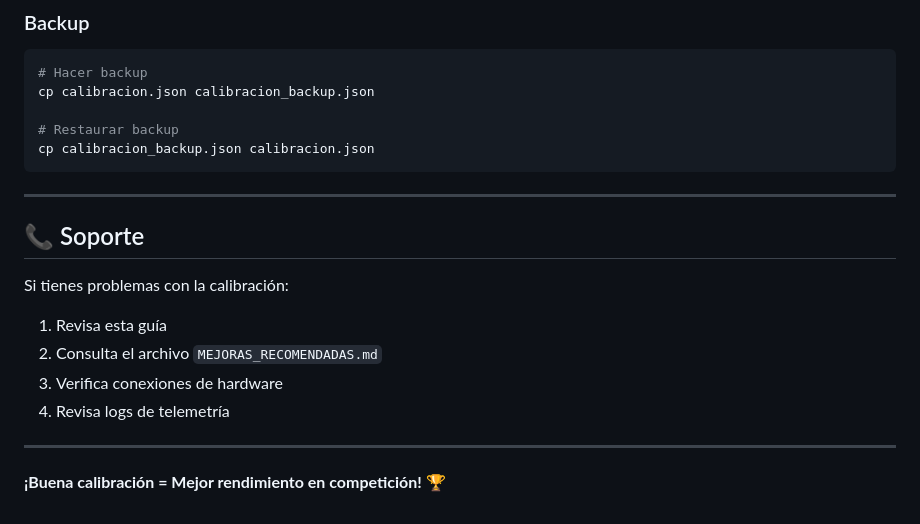
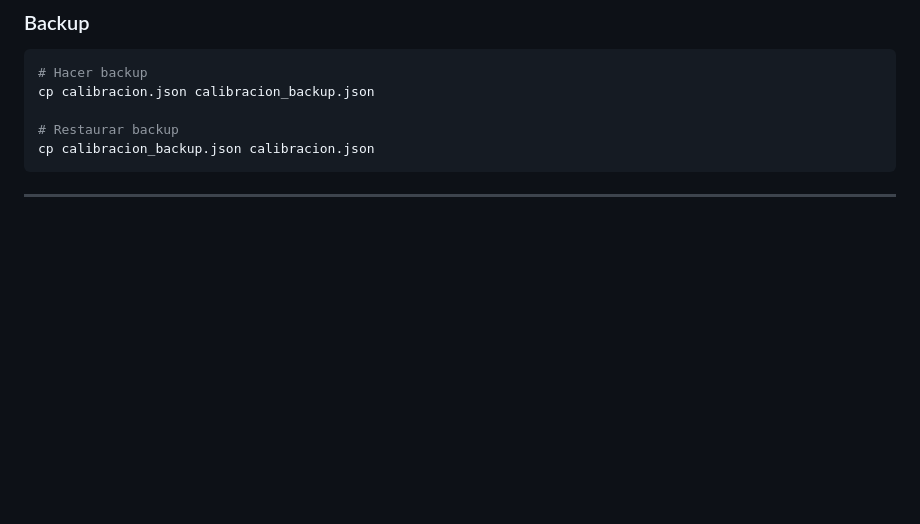
Before and after one commit to Ruby570bocadito/ASCI_Prueba1, a Markdown page: CALIBRACION.md, the part around the change. Rendered like a GitHub page; blank space fills up the shorter version.

````diff
--- a/CALIBRACION.md
+++ b/CALIBRACION.md
@@ -357,16 +357,3 @@ cp calibracion_backup.json calibracion.json
 ```
 
 ---
-
-## 📞 Soporte
-
-Si tienes problemas con la calibración:
-
-1. Revisa esta guía
-2. Consulta el archivo `MEJORAS_RECOMENDADAS.md`
-3. Verifica conexiones de hardware
-4. Revisa logs de telemetría
-
----
-
-**¡Buena calibración = Mejor rendimiento en competición!** 🏆
````
